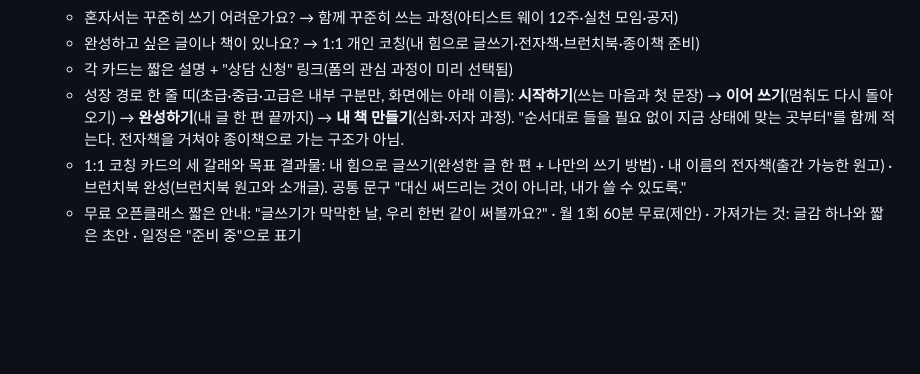
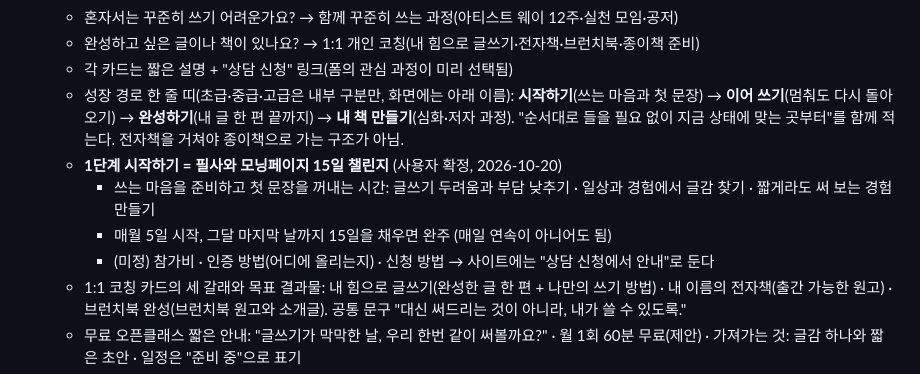
Before and after one commit to nohakim23/minirin-site, a Markdown page: docs/PRD.md, the part around the change. Drawn GitHub-style; blank space fills up the shorter version.

Commit message:
설계도: 1단계 시작하기를 필사·모닝페이지 15일 챌린지로 확정
Co-Authored-By: Claude Opus 5.5 <noreply@anthropic.com>

```diff
--- a/docs/PRD.md
+++ b/docs/PRD.md
@@ -79,6 +79,10 @@
    - 완성하고 싶은 글이나 책이 있나요? → 1:1 개인 코칭(내 힘으로 글쓰기·전자책·브런치북·종이책 준비)
    - 각 카드는 짧은 설명 + "상담 신청" 링크(폼의 관심 과정이 미리 선택됨)
    - 성장 경로 한 줄 띠(초급·중급·고급은 내부 구분만, 화면에는 아래 이름): **시작하기**(쓰는 마음과 첫 문장) → **이어 쓰기**(멈춰도 다시 돌아오기) → **완성하기**(내 글 한 편 끝까지) → **내 책 만들기**(심화·저자 과정). "순서대로 들을 필요 없이 지금 상태에 맞는 곳부터"를 함께 적는다. 전자책을 거쳐야 종이책으로 가는 구조가 아님.
+   - **1단계 시작하기 = 필사와 모닝페이지 15일 챌린지** (사용자 확정, 2026-10-20)
+     - 쓰는 마음을 준비하고 첫 문장을 꺼내는 시간: 글쓰기 두려움과 부담 낮추기 · 일상과 경험에서 글감 찾기 · 짧게라도 써 보는 경험 만들기
+     - 매월 5일 시작, 그달 마지막 날까지 15일을 채우면 완주 (매일 연속이 아니어도 됨)
+     - (미정) 참가비 · 인증 방법(어디에 올리는지) · 신청 방법 → 사이트에는 "상담 신청에서 안내"로 둔다
    - 1:1 코칭 카드의 세 갈래와 목표 결과물: 내 힘으로 글쓰기(완성한 글 한 편 + 나만의 쓰기 방법) · 내 이름의 전자책(출간 가능한 원고) · 브런치북 완성(브런치북 원고와 소개글). 공통 문구 "대신 써드리는 것이 아니라, 내가 쓸 수 있도록."
    - 무료 오픈클래스 짧은 안내: "글쓰기가 막막한 날, 우리 한번 같이 써볼까요?" · 월 1회 60분 무료(제안) · 가져가는 것: 글감 하나와 짧은 초안 · 일정은 "준비 중"으로 표기
 5. **대표 프로젝트 《아티스트 웨이, 우리 함께》** — 책 표지 + 과정(마인드 세팅 → 함께 쓰기 → 피드백·퇴고 → 공저 완성 → 출간)
```
